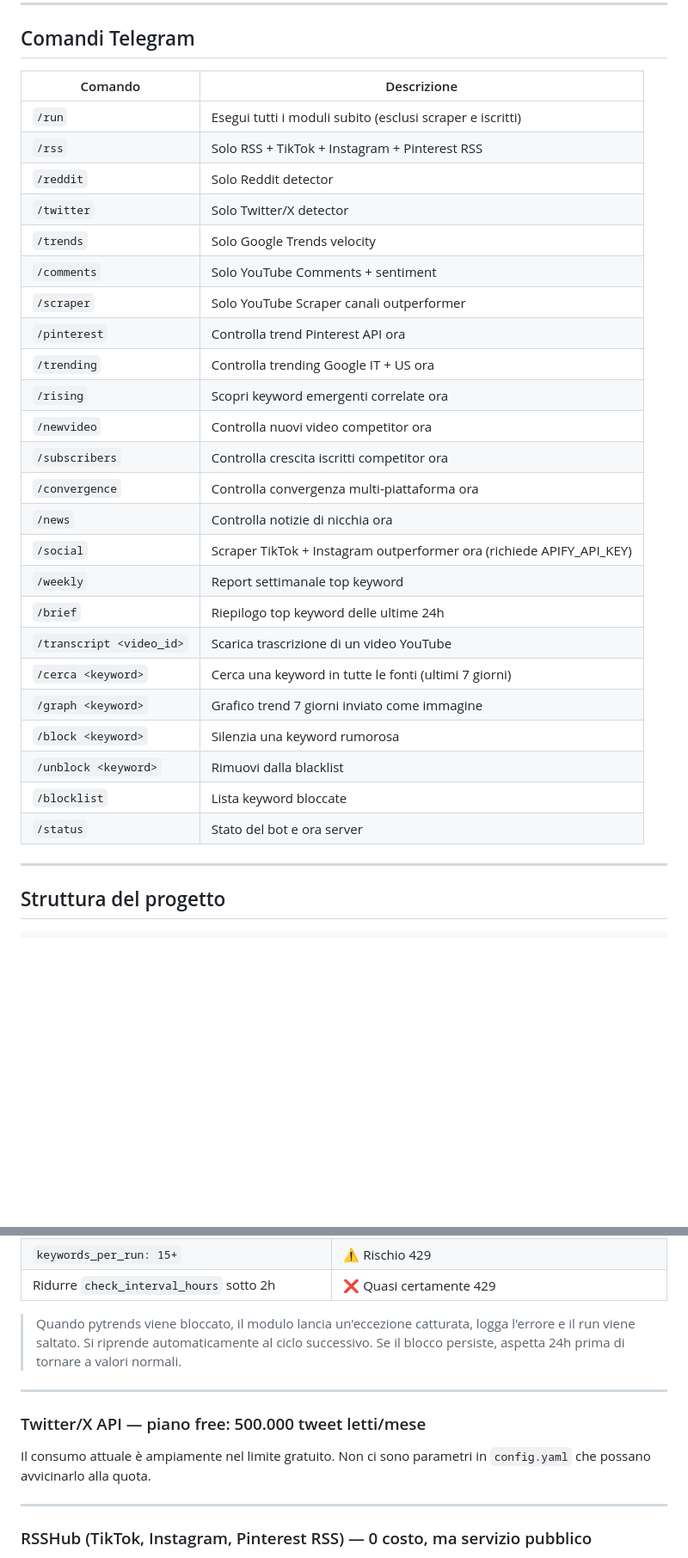
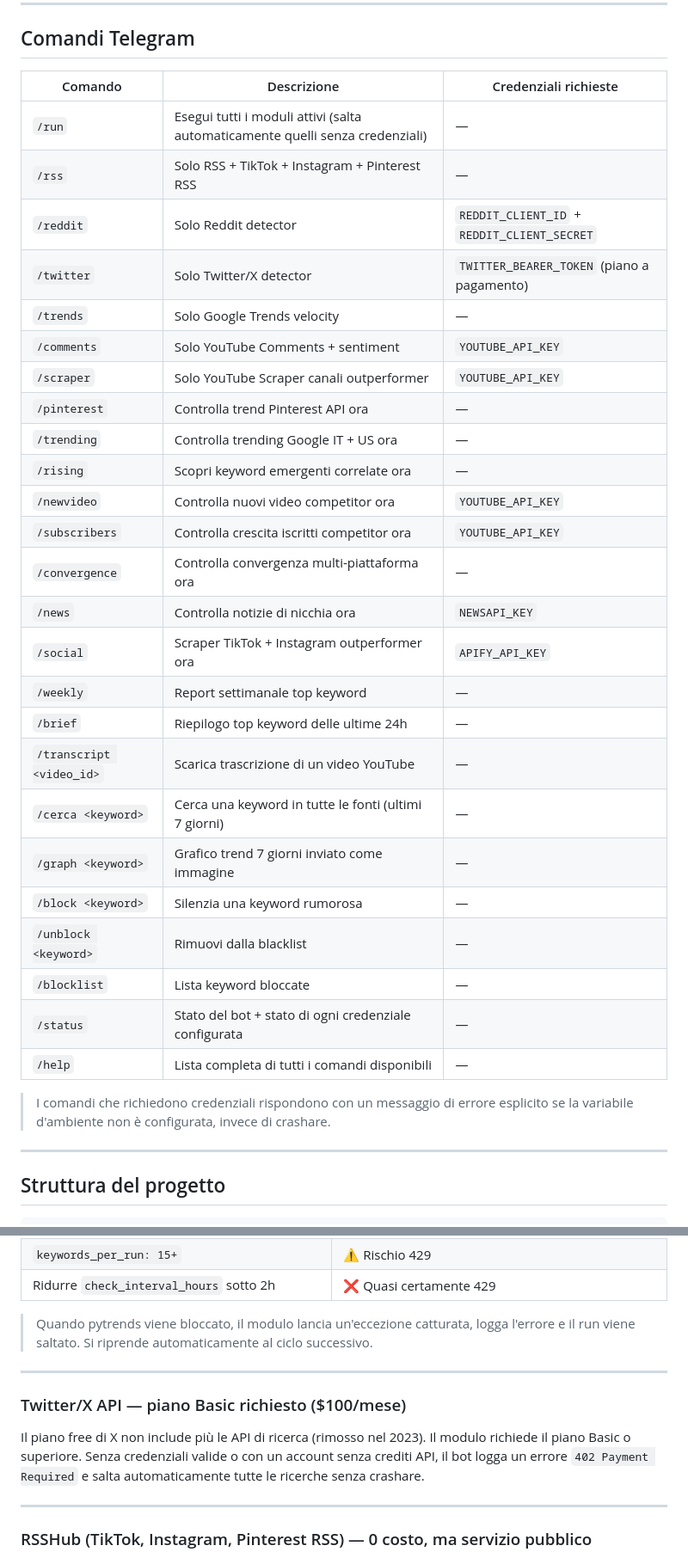
Before and after one commit to Alucard9994/YTSPERBOT, a Markdown page: README.md, 2 parts joined by grey strips. Shown at 86% size. GitHub-like rendering; blank space fills up the shorter version.

```diff
--- a/README.md
+++ b/README.md
@@ -33,32 +33,35 @@ Sistema di **trend intelligence** per canali YouTube nella nicchia paranormale/h
 
 ## Comandi Telegram
 
-| Comando | Descrizione |
-|---|---|
-| `/run` | Esegui tutti i moduli subito (esclusi scraper e iscritti) |
-| `/rss` | Solo RSS + TikTok + Instagram + Pinterest RSS |
-| `/reddit` | Solo Reddit detector |
-| `/twitter` | Solo Twitter/X detector |
-| `/trends` | Solo Google Trends velocity |
-| `/comments` | Solo YouTube Comments + sentiment |
-| `/scraper` | Solo YouTube Scraper canali outperformer |
-| `/pinterest` | Controlla trend Pinterest API ora |
-| `/trending` | Controlla trending Google IT + US ora |
-| `/rising` | Scopri keyword emergenti correlate ora |
-| `/newvideo` | Controlla nuovi video competitor ora |
-| `/subscribers` | Controlla crescita iscritti competitor ora |
-| `/convergence` | Controlla convergenza multi-piattaforma ora |
-| `/news` | Controlla notizie di nicchia ora |
-| `/social` | Scraper TikTok + Instagram outperformer ora (richiede APIFY_API_KEY) |
-| `/weekly` | Report settimanale top keyword |
-| `/brief` | Riepilogo top keyword delle ultime 24h |
-| `/transcript <video_id>` | Scarica trascrizione di un video YouTube |
-| `/cerca <keyword>` | Cerca una keyword in tutte le fonti (ultimi 7 giorni) |
-| `/graph <keyword>` | Grafico trend 7 giorni inviato come immagine |
-| `/block <keyword>` | Silenzia una keyword rumorosa |
-| `/unblock <keyword>` | Rimuovi dalla blacklist |
-| `/blocklist` | Lista keyword bloccate |
-| `/status` | Stato del bot e ora server |
+| Comando | Descrizione | Credenziali richieste |
+|---|---|---|
+| `/run` | Esegui tutti i moduli attivi (salta automaticamente quelli senza credenziali) | — |
+| `/rss` | Solo RSS + TikTok + Instagram + Pinterest RSS | — |
+| `/reddit` | Solo Reddit detector | `REDDIT_CLIENT_ID` + `REDDIT_CLIENT_SECRET` |
+| `/twitter` | Solo Twitter/X detector | `TWITTER_BEARER_TOKEN` (piano a pagamento) |
+| `/trends` | Solo Google Trends velocity | — |
+| `/comments` | Solo YouTube Comments + sentiment | `YOUTUBE_API_KEY` |
+| `/scraper` | Solo YouTube Scraper canali outperformer | `YOUTUBE_API_KEY` |
+| `/pinterest` | Controlla trend Pinterest API ora | — |
+| `/trending` | Controlla trending Google IT + US ora | — |
+| `/rising` | Scopri keyword emergenti correlate ora | — |
+| `/newvideo` | Controlla nuovi video competitor ora | `YOUTUBE_API_KEY` |
+| `/subscribers` | Controlla crescita iscritti competitor ora | `YOUTUBE_API_KEY` |
+| `/convergence` | Controlla convergenza multi-piattaforma ora | — |
+| `/news` | Controlla notizie di nicchia ora | `NEWSAPI_KEY` |
+| `/social` | Scraper TikTok + Instagram outperformer ora | `APIFY_API_KEY` |
+| `/weekly` | Report settimanale top keyword | — |
+| `/brief` | Riepilogo top keyword delle ultime 24h | — |
+| `/transcript <video_id>` | Scarica trascrizione di un video YouTube | — |
+| `/cerca <keyword>` | Cerca una keyword in tutte le fonti (ultimi 7 giorni) | — |
+| `/graph <keyword>` | Grafico trend 7 giorni inviato come immagine | — |
+| `/block <keyword>` | Silenzia una keyword rumorosa | — |
+| `/unblock <keyword>` | Rimuovi dalla blacklist | — |
+| `/blocklist` | Lista keyword bloccate | — |
+| `/status` | Stato del bot + stato di ogni credenziale configurata | — |
+| `/help` | Lista completa di tutti i comandi disponibili | — |
+
+> I comandi che richiedono credenziali rispondono con un messaggio di errore esplicito se la variabile d'ambiente non è configurata, invece di crashare.
 
 ---
 
@@ -468,13 +484,13 @@ pytrends usa l'API non ufficiale di Google Trends. Google non ha una quota dichi
 | `keywords_per_run: 15+` | ⚠️ Rischio 429 |
 | Ridurre `check_interval_hours` sotto 2h | ❌ Quasi certamente 429 |
 
-> Quando pytrends viene bloccato, il modulo lancia un'eccezione catturata, logga l'errore e il run viene saltato. Si riprende automaticamente al ciclo successivo. Se il blocco persiste, aspetta 24h prima di tornare a valori normali.
+> Quando pytrends viene bloccato, il modulo lancia un'eccezione catturata, logga l'errore e il run viene saltato. Si riprende automaticamente al ciclo successivo.
 
 ---
 
-### Twitter/X API — piano free: 500.000 tweet letti/mese
+### Twitter/X API — piano Basic richiesto ($100/mese)
 
-Il consumo attuale è ampiamente nel limite gratuito. Non ci sono parametri in `config.yaml` che possano avvicinarlo alla quota.
+Il piano free di X non include più le API di ricerca (rimosso nel 2023). Il modulo richiede il piano Basic o superiore. Senza credenziali valide o con un account senza crediti API, il bot logga un errore `402 Payment Required` e salta automaticamente tutte le ricerche senza crashare.
 
 ---
 
```
Also changed, not shown: other parts of README.md (+69 -47 lines).
